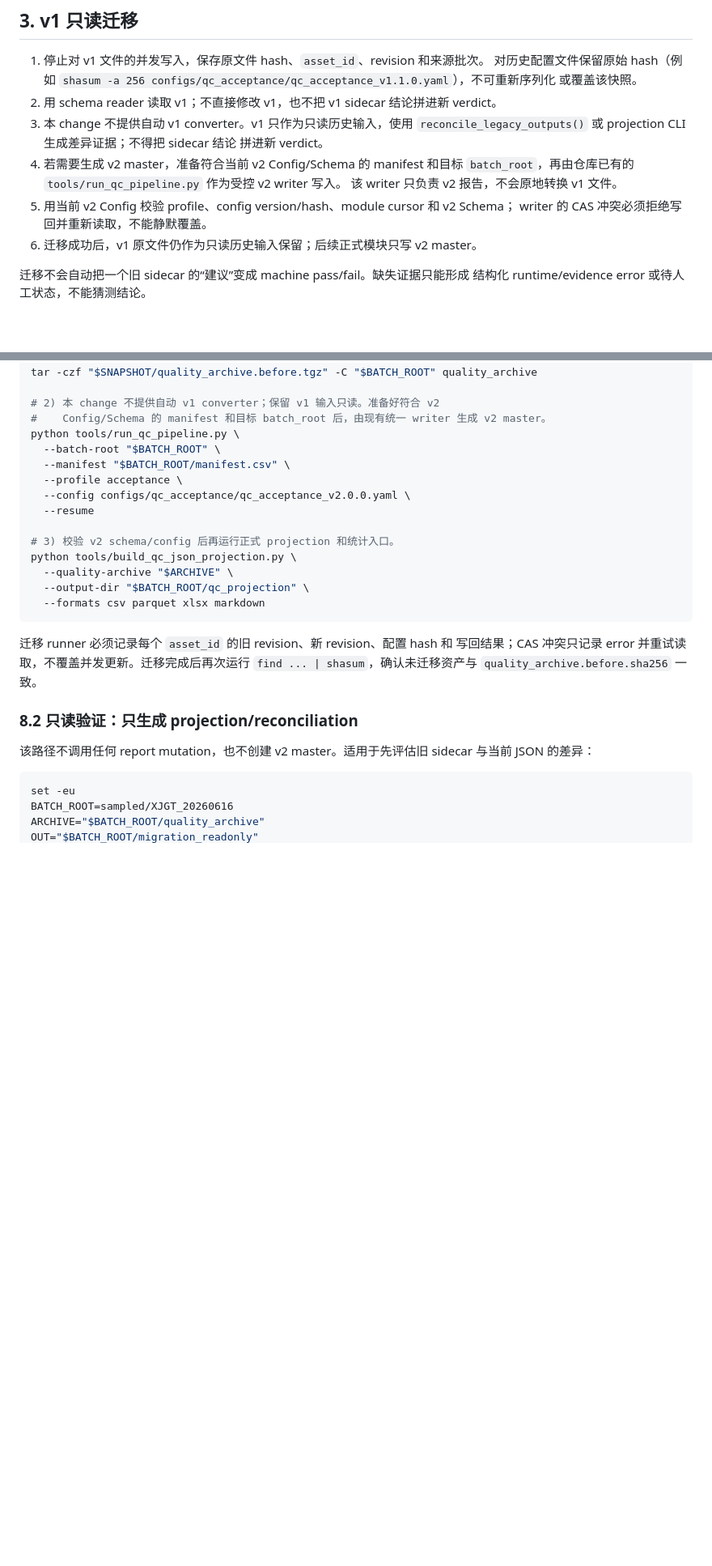
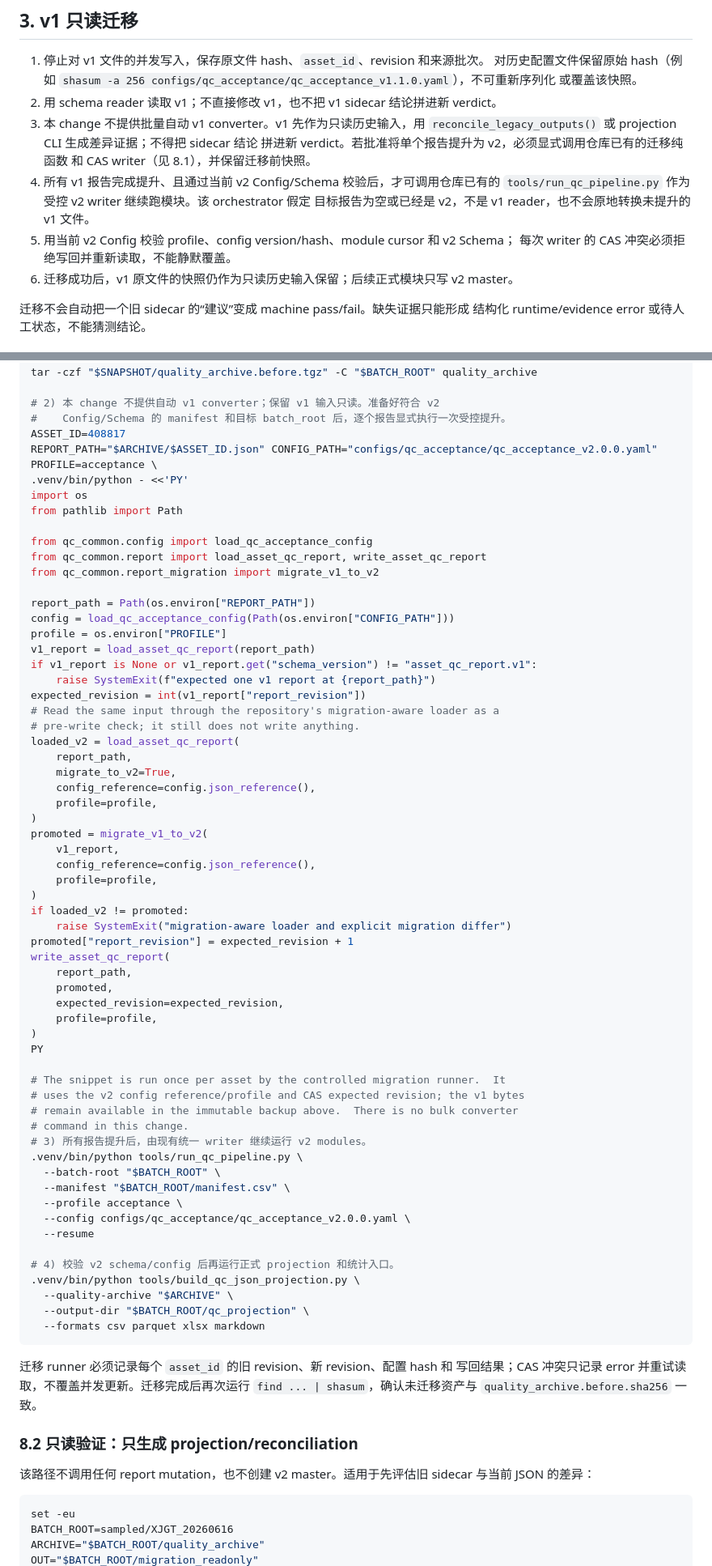
Before and after one commit to spyzss/data, a Markdown page: docs/qc-dataflow-migration.md, 2 parts joined by grey strips. Shown at 81% size. Drawn GitHub-style; blank space fills up the shorter version.

Commit message:
docs(qc): document explicit v1 promotion CAS

```diff
--- a/docs/qc-dataflow-migration.md
+++ b/docs/qc-dataflow-migration.md
@@ -57,15 +57,16 @@ profile 的流转差异：
    `shasum -a 256 configs/qc_acceptance/qc_acceptance_v1.1.0.yaml`），不可重新序列化
    或覆盖该快照。
 2. 用 schema reader 读取 v1；不直接修改 v1，也不把 v1 sidecar 结论拼进新 verdict。
-3. 本 change 不提供自动 v1 converter。v1 只作为只读历史输入，使用
+3. 本 change 不提供批量自动 v1 converter。v1 先作为只读历史输入，用
    `reconcile_legacy_outputs()` 或 projection CLI 生成差异证据；不得把 sidecar 结论
-   拼进新 verdict。
-4. 若需要生成 v2 master，准备符合当前 v2 Config/Schema 的 manifest 和目标
-   `batch_root`，再由仓库已有的 `tools/run_qc_pipeline.py` 作为受控 v2 writer 写入。
-   该 writer 只负责 v2 报告，不会原地转换 v1 文件。
+   拼进新 verdict。若批准将单个报告提升为 v2，必须显式调用仓库已有的迁移纯函数
+   和 CAS writer（见 8.1），并保留迁移前快照。
+4. 所有 v1 报告完成提升、且通过当前 v2 Config/Schema 校验后，才可调用仓库已有的
+   `tools/run_qc_pipeline.py` 作为受控 v2 writer 继续跑模块。该 orchestrator 假定
+   目标报告为空或已经是 v2，不是 v1 reader，也不会原地转换未提升的 v1 文件。
 5. 用当前 v2 Config 校验 profile、config version/hash、module cursor 和 v2 Schema；
-   writer 的 CAS 冲突必须拒绝写回并重新读取，不能静默覆盖。
-6. 迁移成功后，v1 原文件仍作为只读历史输入保留；后续正式模块只写 v2 master。
+   每次 writer 的 CAS 冲突必须拒绝写回并重新读取，不能静默覆盖。
+6. 迁移成功后，v1 原文件的快照仍作为只读历史输入保留；后续正式模块只写 v2 master。
 
 迁移不会自动把一个旧 sidecar 的“建议”变成 machine pass/fail。缺失证据只能形成
 结构化 runtime/evidence error 或待人工状态，不能猜测结论。
@@ -175,16 +176,62 @@ find "$ARCHIVE" -type f -name '*.json' -exec shasum -a 256 {} \; \
 tar -czf "$SNAPSHOT/quality_archive.before.tgz" -C "$BATCH_ROOT" quality_archive
 
 # 2) 本 change 不提供自动 v1 converter；保留 v1 输入只读。准备好符合 v2
-#    Config/Schema 的 manifest 和目标 batch_root 后，由现有统一 writer 生成 v2 master。
-python tools/run_qc_pipeline.py \
+#    Config/Schema 的 manifest 和目标 batch_root 后，逐个报告显式执行一次受控提升。
+ASSET_ID=408817
+REPORT_PATH="$ARCHIVE/$ASSET_ID.json" CONFIG_PATH="configs/qc_acceptance/qc_acceptance_v2.0.0.yaml" PROFILE=acceptance \
+.venv/bin/python - <<'PY'
+import os
+from pathlib import Path
+
+from qc_common.config import load_qc_acceptance_config
+from qc_common.report import load_asset_qc_report, write_asset_qc_report
+from qc_common.report_migration import migrate_v1_to_v2
+
+report_path = Path(os.environ["REPORT_PATH"])
+config = load_qc_acceptance_config(Path(os.environ["CONFIG_PATH"]))
+profile = os.environ["PROFILE"]
+v1_report = load_asset_qc_report(report_path)
+if v1_report is None or v1_report.get("schema_version") != "asset_qc_report.v1":
+    raise SystemExit(f"expected one v1 report at {report_path}")
+expected_revision = int(v1_report["report_revision"])
+# Read the same input through the repository's migration-aware loader as a
+# pre-write check; it still does not write anything.
+loaded_v2 = load_asset_qc_report(
+    report_path,
+    migrate_to_v2=True,
+    config_reference=config.json_reference(),
+    profile=profile,
+)
+promoted = migrate_v1_to_v2(
+    v1_report,
+    config_reference=config.json_reference(),
+    profile=profile,
+)
+if loaded_v2 != promoted:
+    raise SystemExit("migration-aware loader and explicit migration differ")
+promoted["report_revision"] = expected_revision + 1
+write_asset_qc_report(
+    report_path,
+    promoted,
+    expected_revision=expected_revision,
+    profile=profile,
+)
+PY
+
+# The snippet is run once per asset by the controlled migration runner.  It
+# uses the v2 config reference/profile and CAS expected revision; the v1 bytes
+# remain available in the immutable backup above.  There is no bulk converter
+# command in this change.
+# 3) 所有报告提升后，由现有统一 writer 继续运行 v2 modules。
+.venv/bin/python tools/run_qc_pipeline.py \
   --batch-root "$BATCH_ROOT" \
   --manifest "$BATCH_ROOT/manifest.csv" \
   --profile acceptance \
   --config configs/qc_acceptance/qc_acceptance_v2.0.0.yaml \
   --resume
 
-# 3) 校验 v2 schema/config 后再运行正式 projection 和统计入口。
-python tools/build_qc_json_projection.py \
+# 4) 校验 v2 schema/config 后再运行正式 projection 和统计入口。
+.venv/bin/python tools/build_qc_json_projection.py \
   --quality-archive "$ARCHIVE" \
   --output-dir "$BATCH_ROOT/qc_projection" \
   --formats csv parquet xlsx markdown
```
Also changed, not shown: other parts of docs/qc-dataflow-migration.md (+16 -7 lines), 1 other file.
